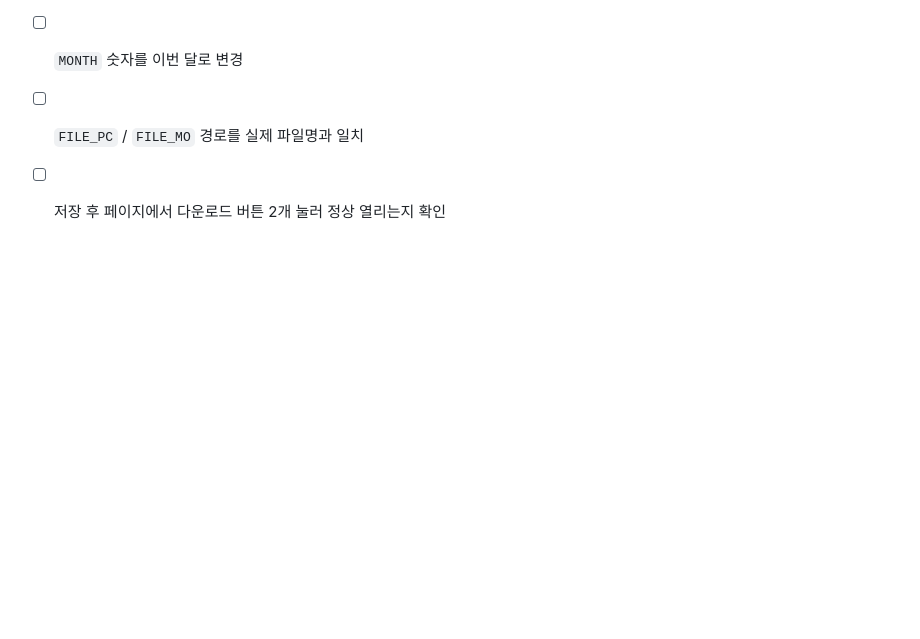
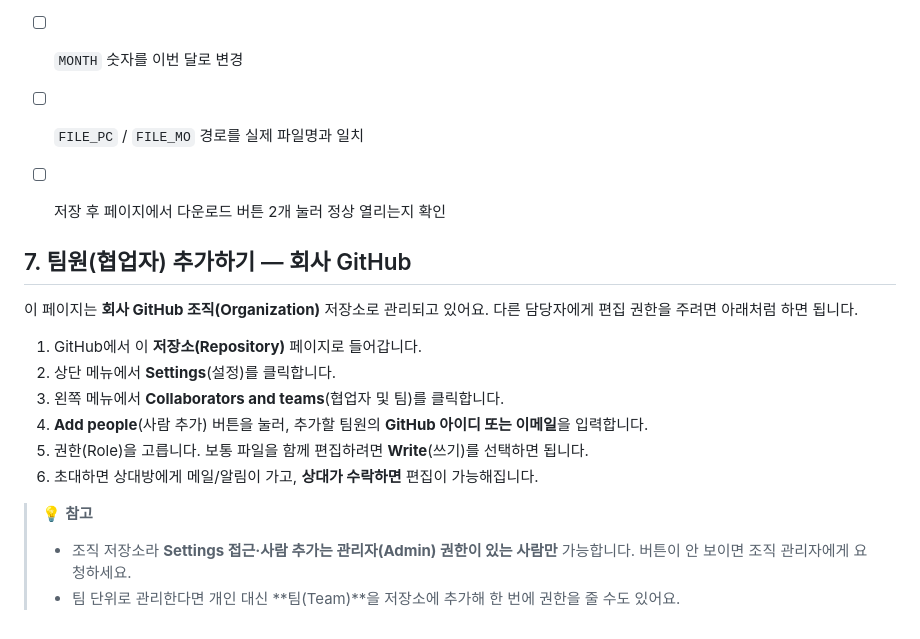
Before and after one commit to BCMB2B/landingb2b, a Markdown page: README.md, the part around the change. Rendered like a GitHub page; blank space fills up the shorter version.

```diff
--- a/README.md
+++ b/README.md
@@ -93,3 +93,18 @@ const CONFIG = {
 - [ ] `MONTH` 숫자를 이번 달로 변경
 - [ ] `FILE_PC` / `FILE_MO` 경로를 실제 파일명과 일치
 - [ ] 저장 후 페이지에서 다운로드 버튼 2개 눌러 정상 열리는지 확인
+
+
+## 7. 팀원(협업자) 추가하기 — 회사 GitHub
+
+이 페이지는 **회사 GitHub 조직(Organization)** 저장소로 관리되고 있어요. 다른 담당자에게 편집 권한을 주려면 아래처럼 하면 됩니다.
+
+1. GitHub에서 이 **저장소(Repository)** 페이지로 들어갑니다.
+2. 상단 메뉴에서 **Settings**(설정)를 클릭합니다.
+3. 왼쪽 메뉴에서 **Collaborators and teams**(협업자 및 팀)를 클릭합니다.
+4. **Add people**(사람 추가) 버튼을 눌러, 추가할 팀원의 **GitHub 아이디 또는 이메일**을 입력합니다.
+5. 권한(Role)을 고릅니다. 보통 파일을 함께 편집하려면 **Write**(쓰기)를 선택하면 됩니다.
+6. 초대하면 상대방에게 메일/알림이 가고, **상대가 수락하면** 편집이 가능해집니다.
+> 💡 **참고**
+> - 조직 저장소라 **Settings 접근·사람 추가는 관리자(Admin) 권한이 있는 사람만** 가능합니다. 버튼이 안 보이면 조직 관리자에게 요청하세요.
+> - 팀 단위로 관리한다면 개인 대신 **팀(Team)**을 저장소에 추가해 한 번에 권한을 줄 수도 있어요.
```
